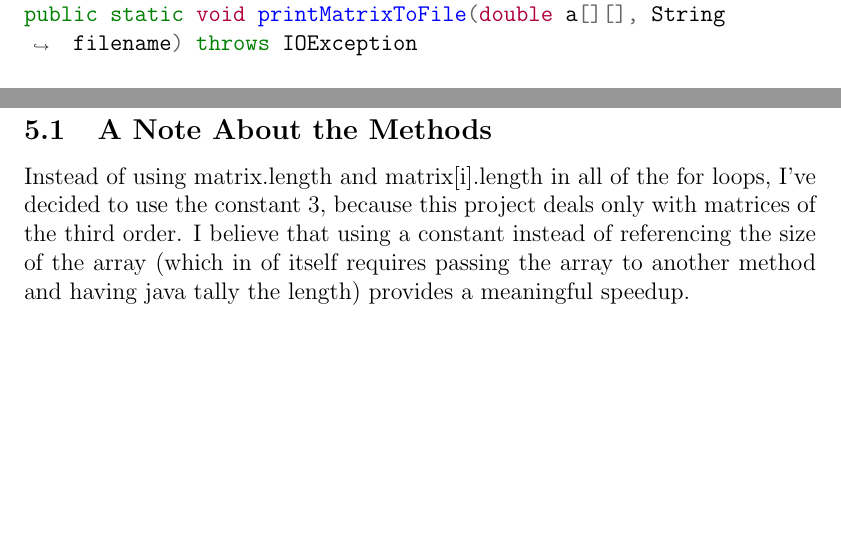
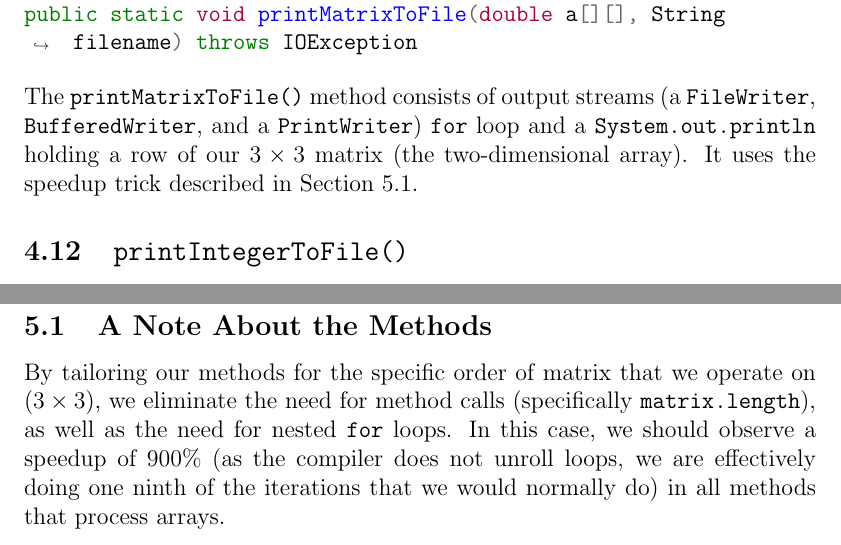
Before and after one commit to ConnorBaker/CSC202, a LaTeX document (groupproject/matrices/Documentation/matrices.tex): two parts of pages 10 and 12 of 13 before the commit and two parts of pages 11 and 12 of 13 after it, joined at a grey line, cut so that both start at the same text, the shorter picture padded with empty space. The pictures show the PDF file groupproject/matrices/Documentation/matrices.pdf that the author committed with the source.

Commit message:
groupproject: Docs: v0.4a
Push newer documentation.

```diff
--- a/groupproject/matrices/Documentation/matrices.tex
+++ b/groupproject/matrices/Documentation/matrices.tex
@@ -296,18 +296,20 @@ The \texttt{print()} method is overloaded. It accepts two-dimensional arrays of
 public static void printMatrixToConsole(int a[][])
 public static void printMatrixToConsole(double a[][])
 \end{minted}
+The \texttt{printMatrixToConsole()} method consists of a \texttt{for} loop and a \texttt{System.out.println} holding a row of our $3\times3$ matrix (the two-dimensional array). It uses the speedup trick described in Section 5.1.
 
 \subsection{\texttt{printMatrixToFile()}}
 \begin{minted}[breaklines]{java}
 public static void printMatrixToFile(int a[][], String filename) throws IOException
 public static void printMatrixToFile(double a[][], String filename) throws IOException
 \end{minted}
+The \texttt{printMatrixToFile()} method consists of output streams (a \texttt{FileWriter}, \texttt{BufferedWriter}, and a \texttt{PrintWriter}) \texttt{for} loop and a \texttt{System.out.println} holding a row of our $3\times3$ matrix (the two-dimensional array). It uses the speedup trick described in Section 5.1.
 
 \subsection{\texttt{printIntegerToFile()}}
 \begin{minted}[breaklines]{java}
 public static void printIntegerToFile(int a, String filename) throws IOException
 \end{minted}
-
+The \texttt{printMatrixToFile()} method consists of output streams (a \texttt{FileWriter}, \texttt{BufferedWriter}, and a \texttt{PrintWriter}) and simply prints to file the integer passed in through the method signature.
 
 
 
@@ -320,8 +322,7 @@ public static void printIntegerToFile(int a, String filename) throws IOException
 \section{Notes}
 \end{center}
 \subsection{A Note About the Methods}
-Instead of using matrix.length and matrix[i].length in all of the for loops, I've decided to use the constant 3, because this project deals only with matrices of the third order. I believe that using a constant instead of referencing the size of the array (which in of itself requires passing the array to another method and having java tally the length) provides a meaningful speedup.
-
+By tailoring our methods for the specific order of matrix that we operate on ($3\times3$), we eliminate the need for method calls (specifically \texttt{matrix.length}), as well as the need for nested \texttt{for} loops. In this case, we should observe a speedup of 900\% (as the compiler does not unroll loops, we are effectively doing one ninth of the iterations that we would normally do) in all methods that process arrays.
 
 
 
```
Also changed, not shown: groupproject/matrices/Documentation/matrices.pdf, groupproject/matrices/Documentation/matrices.tex (8 more changed lines).
